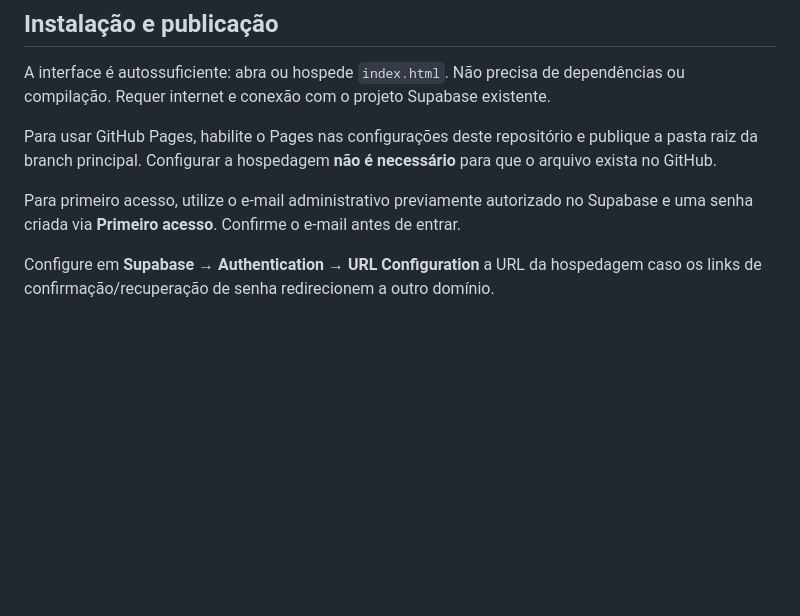
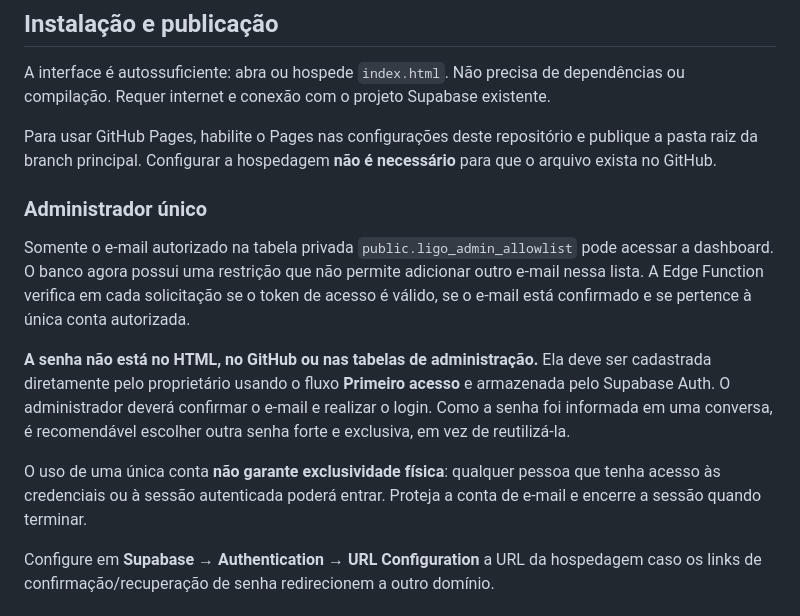
Before and after one commit to nicolaskirschner79-byte/LIGO-Dashboard-Admin, a Markdown page: README.md, the part around the change. Drawn GitHub-style; blank space fills up the shorter version.

Commit message:
docs: conta unica, senha protegida pelo Supabase Auth e acesso exclusivo

```diff
--- a/README.md
+++ b/README.md
@@ -26,7 +26,15 @@ A interface é autossuficiente: abra ou hospede `index.html`. Não precisa de de
 
 Para usar GitHub Pages, habilite o Pages nas configurações deste repositório e publique a pasta raiz da branch principal. Configurar a hospedagem **não é necessário** para que o arquivo exista no GitHub.
 
-Para primeiro acesso, utilize o e-mail administrativo previamente autorizado no Supabase e uma senha criada via **Primeiro acesso**. Confirme o e-mail antes de entrar.
+### Administrador único
+
+Somente o e-mail autorizado na tabela privada `public.ligo_admin_allowlist` pode acessar a dashboard. O banco agora possui uma restrição que não permite adicionar outro e-mail nessa lista. A Edge Function verifica em cada solicitação se o token de acesso é válido, se o e-mail está confirmado e se pertence à única conta autorizada.
+
+**A senha não está no HTML, no GitHub ou nas tabelas de administração.** Ela deve ser cadastrada diretamente pelo proprietário usando o fluxo **Primeiro acesso** e armazenada pelo Supabase Auth. O administrador deverá confirmar o e-mail e realizar o login. Como a senha foi informada em uma conversa, é recomendável escolher outra senha forte e exclusiva, em vez de reutilizá-la.
+
+O uso de uma única conta **não garante exclusividade física**: qualquer pessoa que tenha acesso às credenciais ou à sessão autenticada poderá entrar. Proteja a conta de e-mail e encerre a sessão quando terminar.
+
+
 
 Configure em **Supabase → Authentication → URL Configuration** a URL da hospedagem caso os links de confirmação/recuperação de senha redirecionem a outro domínio.
 
```
